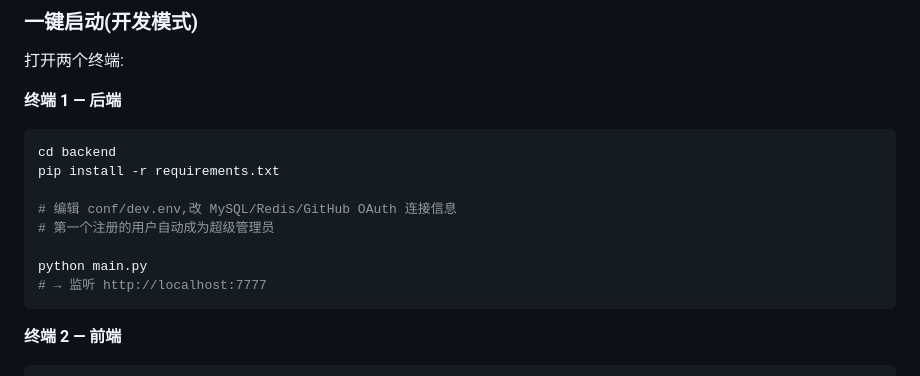
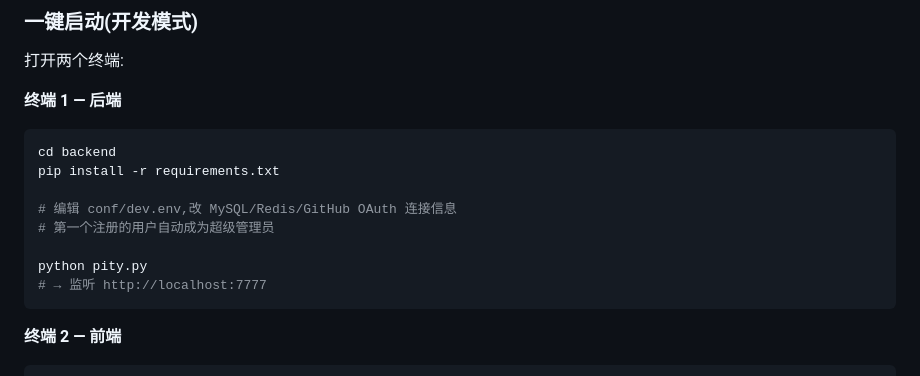
Before and after one commit to zhanzhicai2/AIFullStackTesting, a Markdown page: README.md, the part around the change. Drawn GitHub-style.

````diff
--- a/README.md
+++ b/README.md
@@ -40,7 +40,7 @@ pip install -r requirements.txt
 # 编辑 conf/dev.env,改 MySQL/Redis/GitHub OAuth 连接信息
 # 第一个注册的用户自动成为超级管理员
 
-python main.py
+python pity.py
 # → 监听 http://localhost:7777
 ```
 
````
Also changed, not shown: backend/CLAUDE.md (+4 -4 lines).
